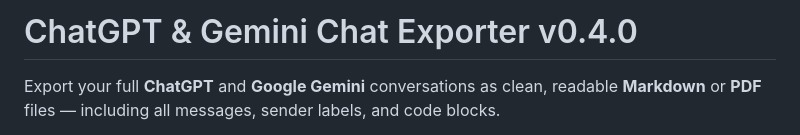
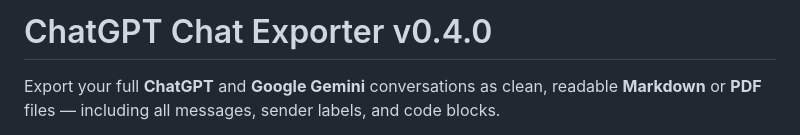
Before and after one commit to rashidazarang/chatgpt-chat-exporter, a Markdown page: README.md, the part around the change. Drawn GitHub-style.

```diff
--- a/README.md
+++ b/README.md
@@ -1,4 +1,4 @@
-# ChatGPT & Gemini Chat Exporter v0.4.0
+# ChatGPT Chat Exporter v0.4.0
 
 Export your full **ChatGPT** and **Google Gemini** conversations as clean, readable **Markdown** or **PDF** files — including all messages, sender labels, and code blocks.
 
```
